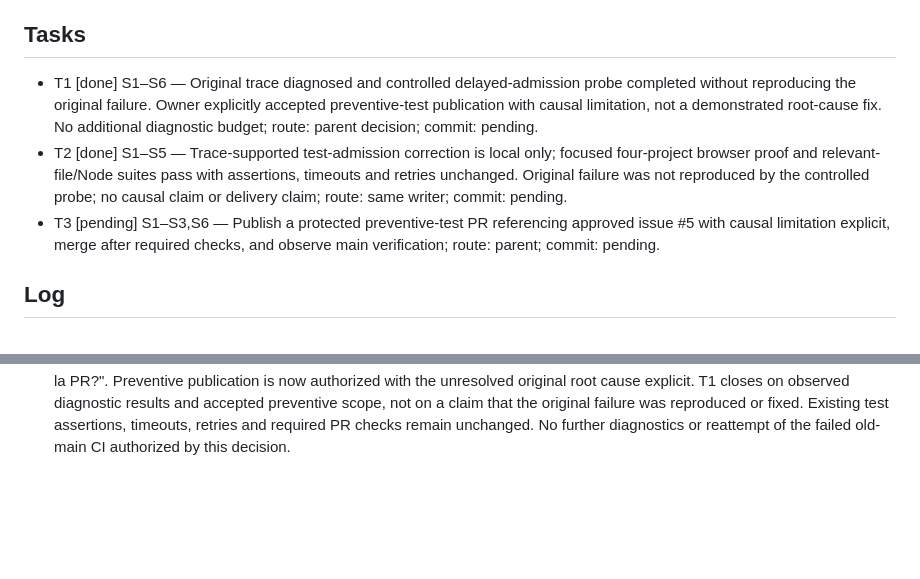
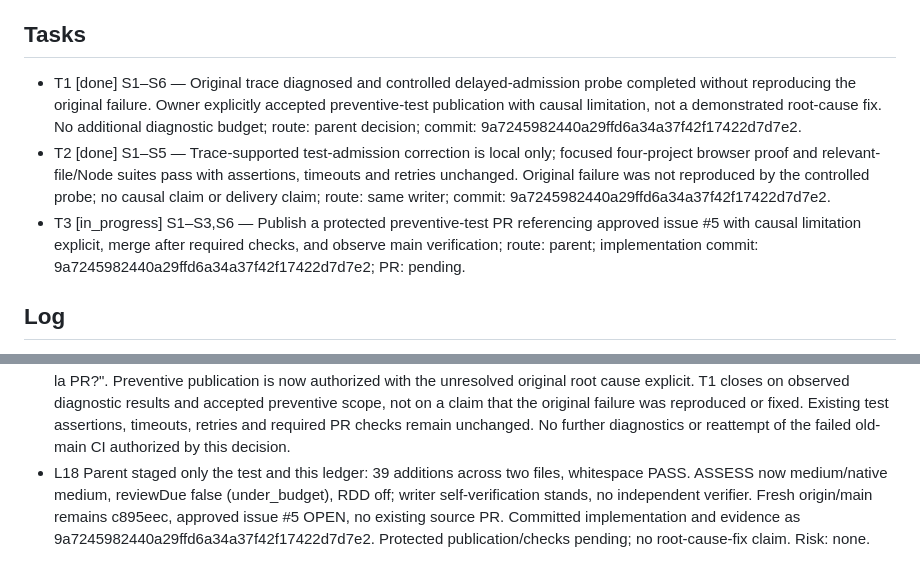
Before and after one commit to luismarinoc/calc3d, a Markdown page: odd/tasks/todotoner-postmerge-navigation.md, 2 parts joined by grey strips. Rendered like a GitHub page; blank space fills up the shorter version.

Commit message:
docs(odd): record preventive navigation verification

```diff
--- a/odd/tasks/todotoner-postmerge-navigation.md
+++ b/odd/tasks/todotoner-postmerge-navigation.md
@@ -11,9 +11,9 @@ Scope: diagnose the navigation failure and publish owner-accepted preventive adm
 6. S6 — User approval: "si" to "¿publico el ajuste como mejora preventiva del test, dejando explícita esa limitación y exigiendo los checks de la PR?".
 
 ## Tasks
-- T1 [done] S1–S6 — Original trace diagnosed and controlled delayed-admission probe completed without reproducing the original failure. Owner explicitly accepted preventive-test publication with causal limitation, not a demonstrated root-cause fix. No additional diagnostic budget; route: parent decision; commit: pending.
-- T2 [done] S1–S5 — Trace-supported test-admission correction is local only; focused four-project browser proof and relevant-file/Node suites pass with assertions, timeouts and retries unchanged. Original failure was not reproduced by the controlled probe; no causal claim or delivery claim; route: same writer; commit: pending.
-- T3 [pending] S1–S3,S6 — Publish a protected preventive-test PR referencing approved issue #5 with causal limitation explicit, merge after required checks, and observe main verification; route: parent; commit: pending.
+- T1 [done] S1–S6 — Original trace diagnosed and controlled delayed-admission probe completed without reproducing the original failure. Owner explicitly accepted preventive-test publication with causal limitation, not a demonstrated root-cause fix. No additional diagnostic budget; route: parent decision; commit: 9a7245982440a29ffd6a34a37f42f17422d7d7e2.
+- T2 [done] S1–S5 — Trace-supported test-admission correction is local only; focused four-project browser proof and relevant-file/Node suites pass with assertions, timeouts and retries unchanged. Original failure was not reproduced by the controlled probe; no causal claim or delivery claim; route: same writer; commit: 9a7245982440a29ffd6a34a37f42f17422d7d7e2.
+- T3 [in_progress] S1–S3,S6 — Publish a protected preventive-test PR referencing approved issue #5 with causal limitation explicit, merge after required checks, and observe main verification; route: parent; implementation commit: 9a7245982440a29ffd6a34a37f42f17422d7d7e2; PR: pending.
 
 ## Log
 - L1 User: "Necesito subir los cambios a main de git".
@@ -33,3 +33,4 @@ Scope: diagnose the navigation failure and publish owner-accepted preventive adm
 - L15 S1–S5 T2 final proof after removing probe: `npm run test:e2e -- tests/e2e/spool-page.pw.mjs --grep 'consultation is in main navigation'` exit 0, 4 passed; `npm run test:e2e -- tests/e2e/spool-page.pw.mjs` exit 0, 60 passed, no skips; `npm test` exit 0, 194 passed, no skips. No assertion, timeout, retry, fixture, runtime or config changes. Original missing-browser attempt (L7) remains distinct from successful probe and final focused GREEN. Risk: CI root cause remains unproven; protected corrective PR checks and any main observation belong to T3 parent, not this proof.
 - L16 Parent spot check `git diff --check` exit 0; reviewed exact four-wait diff with all original assertions unchanged. ASSESS unassessable because task doc remains untracked; returned writer-self-verification plan, no separate verifier, RDD off. Writer result remains partial because controlled probe did not reproduce original failure. No corrective commit/push/PR/merge. Needs owner decision on preventive-test-ordering publication without a claim that the original root cause is fixed; no new diagnostic/check budget added. Risk: none (test-only ordering; no shared production helpers, guards, contracts or configuration changed).
 - L17 User: "si" to "¿publico el ajuste como mejora preventiva del test, dejando explícita esa limitación y exigiendo los checks de la PR?". Preventive publication is now authorized with the unresolved original root cause explicit. T1 closes on observed diagnostic results and accepted preventive scope, not on a claim that the original failure was reproduced or fixed. Existing test assertions, timeouts, retries and required PR checks remain unchanged. No further diagnostics or reattempt of the failed old-main CI authorized by this decision.
+- L18 Parent staged only the test and this ledger: 39 additions across two files, whitespace PASS. ASSESS now medium/native medium, reviewDue false (under_budget), RDD off; writer self-verification stands, no independent verifier. Fresh origin/main remains c895eec, approved issue #5 OPEN, no existing source PR. Committed implementation and evidence as 9a7245982440a29ffd6a34a37f42f17422d7d7e2. Protected publication/checks pending; no root-cause-fix claim. Risk: none.
```
